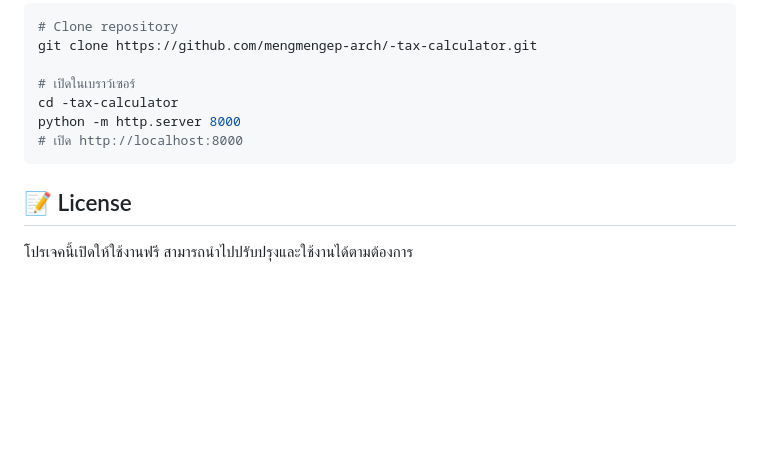
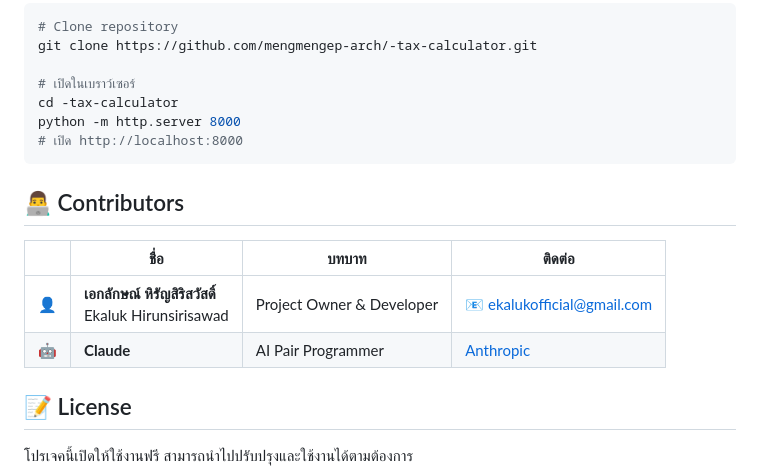
Before and after one commit to mengmengep-arch/-tax-calculator, a Markdown page: README.md, the part around the change. Rendered like a GitHub page; blank space fills up the shorter version.

Commit message:
docs: เพิ่ม Contributors section ใน README
- เพิ่มชื่อ เอกลักษณ์ หิรัญสิริสวัสดิ์ (Ekaluk Hirunsirisawad) เป็น Project Owner
- เพิ่ม email: ekalukofficial@gmail.com

https://claude.ai/code/session_01F1RfWLtxxkoeSgKyZQRVT1

````diff
--- a/README.md
+++ b/README.md
@@ -313,6 +313,13 @@ python -m http.server 8000
 # เปิด http://localhost:8000
 ```
 
+## 👨‍💻 Contributors
+
+| | ชื่อ | บทบาท | ติดต่อ |
+|---|------|-------|--------|
+| 👤 | **เอกลักษณ์ หิรัญสิริสวัสดิ์**<br>Ekaluk Hirunsirisawad | Project Owner & Developer | 📧 ekalukofficial@gmail.com |
+| 🤖 | **Claude** | AI Pair Programmer | [Anthropic](https://anthropic.com) |
+
 ## 📝 License
 
 โปรเจคนี้เปิดให้ใช้งานฟรี สามารถนำไปปรับปรุงและใช้งานได้ตามต้องการ
````
